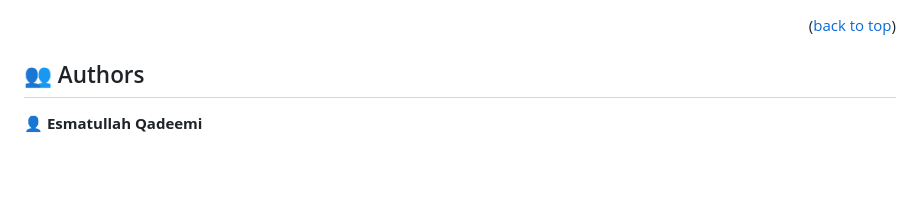
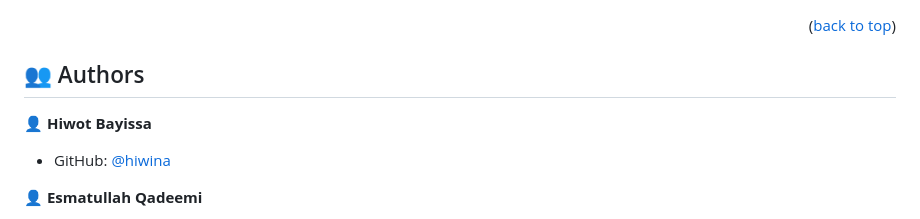
Before and after one commit to hiwina/Javascript-Project, a Markdown page: README.md, the part around the change. Rendered like a GitHub page; blank space fills up the shorter version.

Commit message:
Edited the readme file and add hiwina as contributor

```diff
--- a/README.md
+++ b/README.md
@@ -88,6 +88,10 @@ Run This command
 
 ## 👥 Authors <a name="authors"></a>
 
+👤 **Hiwot Bayissa**
+
+- GitHub: [@hiwina](https://github.com/hiwina)
+
 👤 **Esmatullah Qadeemi**
 
 - GitHub: [@githubhandle](https://github.com/Esmatullah12)
```
